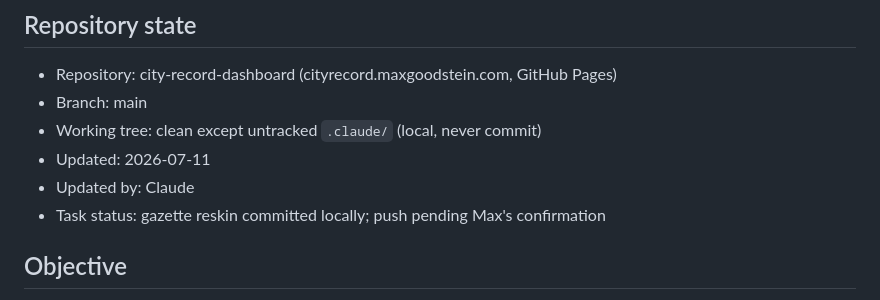
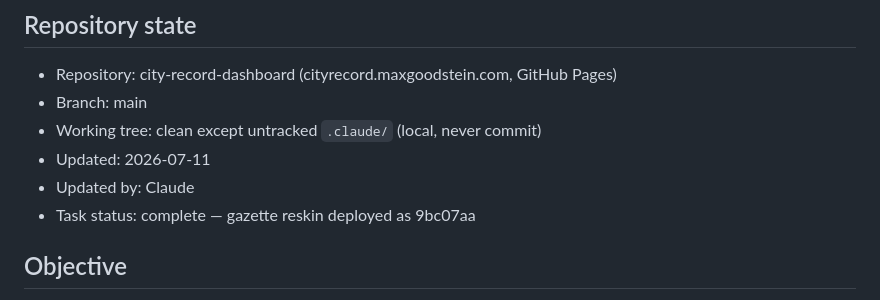
Before and after one commit to goodmax1-ui/city-record-dashboard, a Markdown page: HANDOFF.md, the part around the change. Rendered like a GitHub page.

Commit message:
Update HANDOFF.md: gazette reskin deployed as 9bc07aa
Co-Authored-By: Claude Fable 5 <noreply@anthropic.com>

```diff
--- a/HANDOFF.md
+++ b/HANDOFF.md
@@ -9,7 +9,7 @@ Current state only — no history (see git log).
 - Working tree: clean except untracked `.claude/` (local, never commit)
 - Updated: 2026-07-11
 - Updated by: Claude
-- Task status: gazette reskin committed locally; push pending Max's confirmation
+- Task status: complete — gazette reskin deployed as 9bc07aa
 
 ## Objective
 
```
